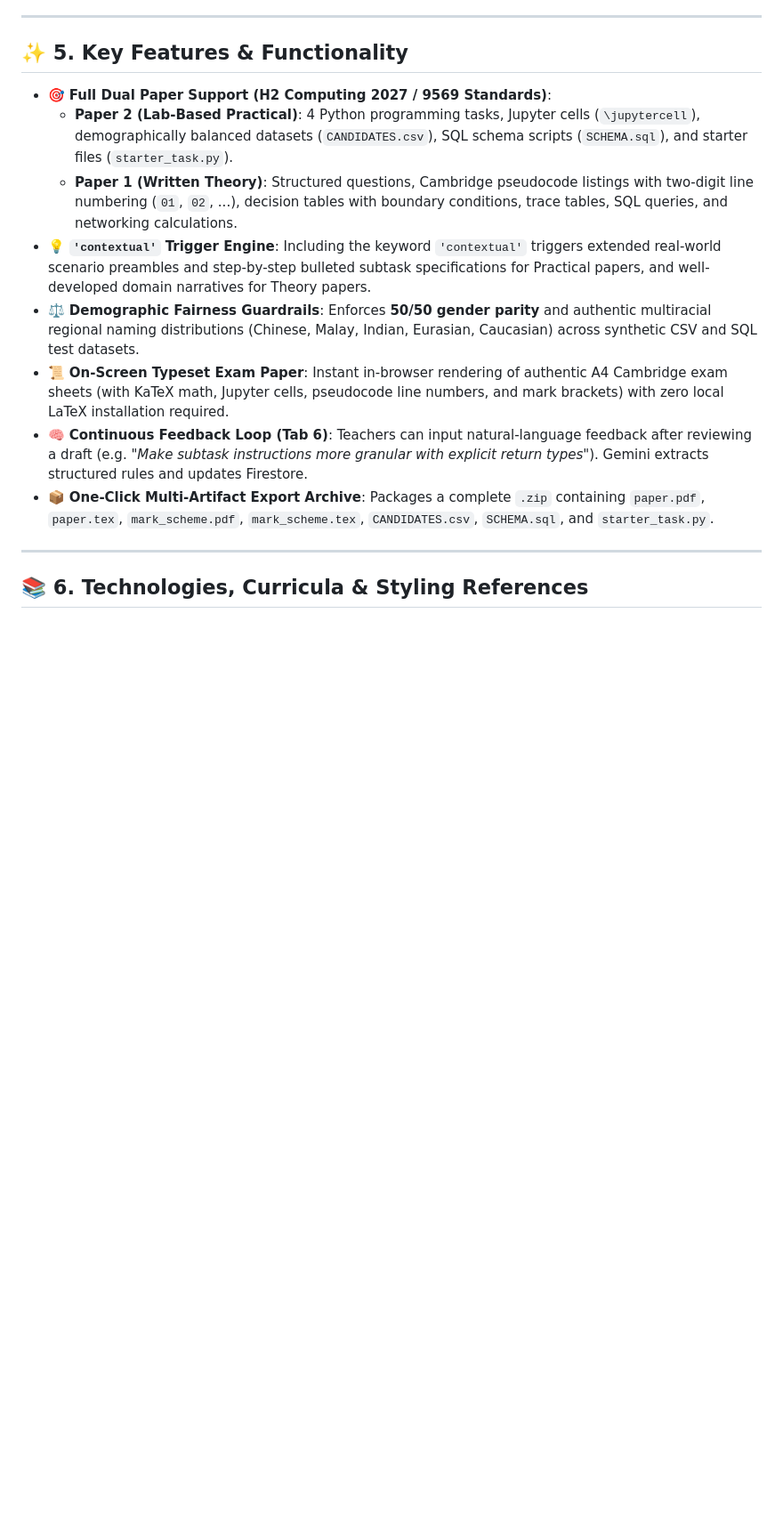
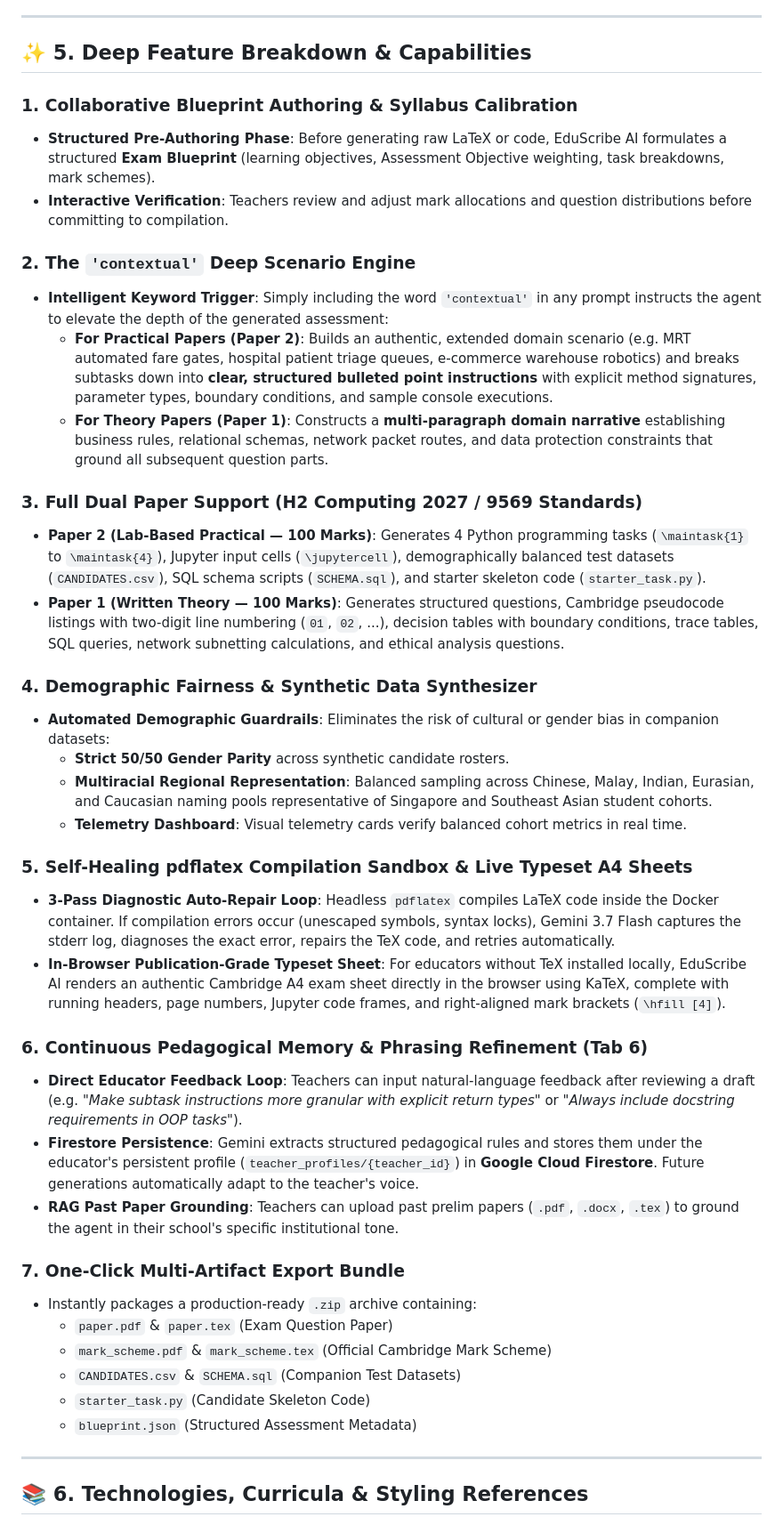
Before and after one commit to bluechristopher/ComputingScribe, a Markdown page: README.md, the part around one of its changes. Shown at 89% size. Rendered like a GitHub page; blank space fills up the shorter version.

Commit message:
docs: deeply expand educator pain points, authoring vision, and feature breakdown in README

```diff
--- a/README.md
+++ b/README.md
@@ -117,16 +132,43 @@ EduScribe AI demonstrates deep architectural synergy between **Google Cloud infr
 
 ---
 
-## ✨ 5. Key Features & Functionality
+## ✨ 5. Deep Feature Breakdown & Capabilities
 
-- 🎯 **Full Dual Paper Support (H2 Computing 2027 / 9569 Standards)**:
-  - **Paper 2 (Lab-Based Practical)**: 4 Python programming tasks, Jupyter cells (`\jupytercell`), demographically balanced datasets (`CANDIDATES.csv`), SQL schema scripts (`SCHEMA.sql`), and starter files (`starter_task.py`).
-  - **Paper 1 (Written Theory)**: Structured questions, Cambridge pseudocode listings with two-digit line numbering (`01`, `02`, ...), decision tables with boundary conditions, trace tables, SQL queries, and networking calculations.
-- 💡 **`'contextual'` Trigger Engine**: Including the keyword `'contextual'` triggers extended real-world scenario preambles and step-by-step bulleted subtask specifications for Practical papers, and well-developed domain narratives for Theory papers.
-- ⚖️ **Demographic Fairness Guardrails**: Enforces **50/50 gender parity** and authentic multiracial regional naming distributions (Chinese, Malay, Indian, Eurasian, Caucasian) across synthetic CSV and SQL test datasets.
-- 📜 **On-Screen Typeset Exam Paper**: Instant in-browser rendering of authentic A4 Cambridge exam sheets (with KaTeX math, Jupyter cells, pseudocode line numbers, and mark brackets) with zero local LaTeX installation required.
-- 🧠 **Continuous Feedback Loop (Tab 6)**: Teachers can input natural-language feedback after reviewing a draft (e.g. *"Make subtask instructions more granular with explicit return types"*). Gemini extracts structured rules and updates Firestore.
-- 📦 **One-Click Multi-Artifact Export Archive**: Packages a complete `.zip` containing `paper.pdf`, `paper.tex`, `mark_scheme.pdf`, `mark_scheme.tex`, `CANDIDATES.csv`, `SCHEMA.sql`, and `starter_task.py`.
+### 1. Collaborative Blueprint Authoring & Syllabus Calibration
+- **Structured Pre-Authoring Phase**: Before generating raw LaTeX or code, EduScribe AI formulates a structured **Exam Blueprint** (learning objectives, Assessment Objective weighting, task breakdowns, mark schemes).
+- **Interactive Verification**: Teachers review and adjust mark allocations and question distributions before committing to compilation.
+
+### 2. The `'contextual'` Deep Scenario Engine
+- **Intelligent Keyword Trigger**: Simply including the word `'contextual'` in any prompt instructs the agent to elevate the depth of the generated assessment:
+  - **For Practical Papers (Paper 2)**: Builds an authentic, extended domain scenario (e.g. MRT automated fare gates, hospital patient triage queues, e-commerce warehouse robotics) and breaks subtasks down into **clear, structured bulleted point instructions** with explicit method signatures, parameter types, boundary conditions, and sample console executions.
+  - **For Theory Papers (Paper 1)**: Constructs a **multi-paragraph domain narrative** establishing business rules, relational schemas, network packet routes, and data protection constraints that ground all subsequent question parts.
+
+### 3. Full Dual Paper Support (H2 Computing 2027 / 9569 Standards)
+- **Paper 2 (Lab-Based Practical — 100 Marks)**: Generates 4 Python programming tasks (`\maintask{1}` to `\maintask{4}`), Jupyter input cells (`\jupytercell`), demographically balanced test datasets (`CANDIDATES.csv`), SQL schema scripts (`SCHEMA.sql`), and starter skeleton code (`starter_task.py`).
+- **Paper 1 (Written Theory — 100 Marks)**: Generates structured questions, Cambridge pseudocode listings with two-digit line numbering (`01`, `02`, ...), decision tables with boundary conditions, trace tables, SQL queries, network subnetting calculations, and ethical analysis questions.
+
+### 4. Demographic Fairness & Synthetic Data Synthesizer
+- **Automated Demographic Guardrails**: Eliminates the risk of cultural or gender bias in companion datasets:
+  - **Strict 50/50 Gender Parity** across synthetic candidate rosters.
+  - **Multiracial Regional Representation**: Balanced sampling across Chinese, Malay, Indian, Eurasian, and Caucasian naming pools representative of Singapore and Southeast Asian student cohorts.
+  - **Telemetry Dashboard**: Visual telemetry cards verify balanced cohort metrics in real time.
+
+### 5. Self-Healing pdflatex Compilation Sandbox & Live Typeset A4 Sheets
+- **3-Pass Diagnostic Auto-Repair Loop**: Headless `pdflatex` compiles LaTeX code inside the Docker container. If compilation errors occur (unescaped symbols, syntax locks), Gemini 3.7 Flash captures the stderr log, diagnoses the exact error, repairs the TeX code, and retries automatically.
+- **In-Browser Publication-Grade Typeset Sheet**: For educators without TeX installed locally, EduScribe AI renders an authentic Cambridge A4 exam sheet directly in the browser using KaTeX, complete with running headers, page numbers, Jupyter code frames, and right-aligned mark brackets (`\hfill [4]`).
+
+### 6. Continuous Pedagogical Memory & Phrasing Refinement (Tab 6)
+- **Direct Educator Feedback Loop**: Teachers can input natural-language feedback after reviewing a draft (e.g. *"Make subtask instructions more granular with explicit return types"* or *"Always include docstring requirements in OOP tasks"*).
+- **Firestore Persistence**: Gemini extracts structured pedagogical rules and stores them under the educator's persistent profile (`teacher_profiles/{teacher_id}`) in **Google Cloud Firestore**. Future generations automatically adapt to the teacher's voice.
+- **RAG Past Paper Grounding**: Teachers can upload past prelim papers (`.pdf`, `.docx`, `.tex`) to ground the agent in their school's specific institutional tone.
+
+### 7. One-Click Multi-Artifact Export Bundle
+- Instantly packages a production-ready `.zip` archive containing:
+  - `paper.pdf` & `paper.tex` (Exam Question Paper)
+  - `mark_scheme.pdf` & `mark_scheme.tex` (Official Cambridge Mark Scheme)
+  - `CANDIDATES.csv` & `SCHEMA.sql` (Companion Test Datasets)
+  - `starter_task.py` (Candidate Skeleton Code)
+  - `blueprint.json` (Structured Assessment Metadata)
 
 ---
 
```
Also changed, not shown: other parts of README.md (+28 -13 lines).
